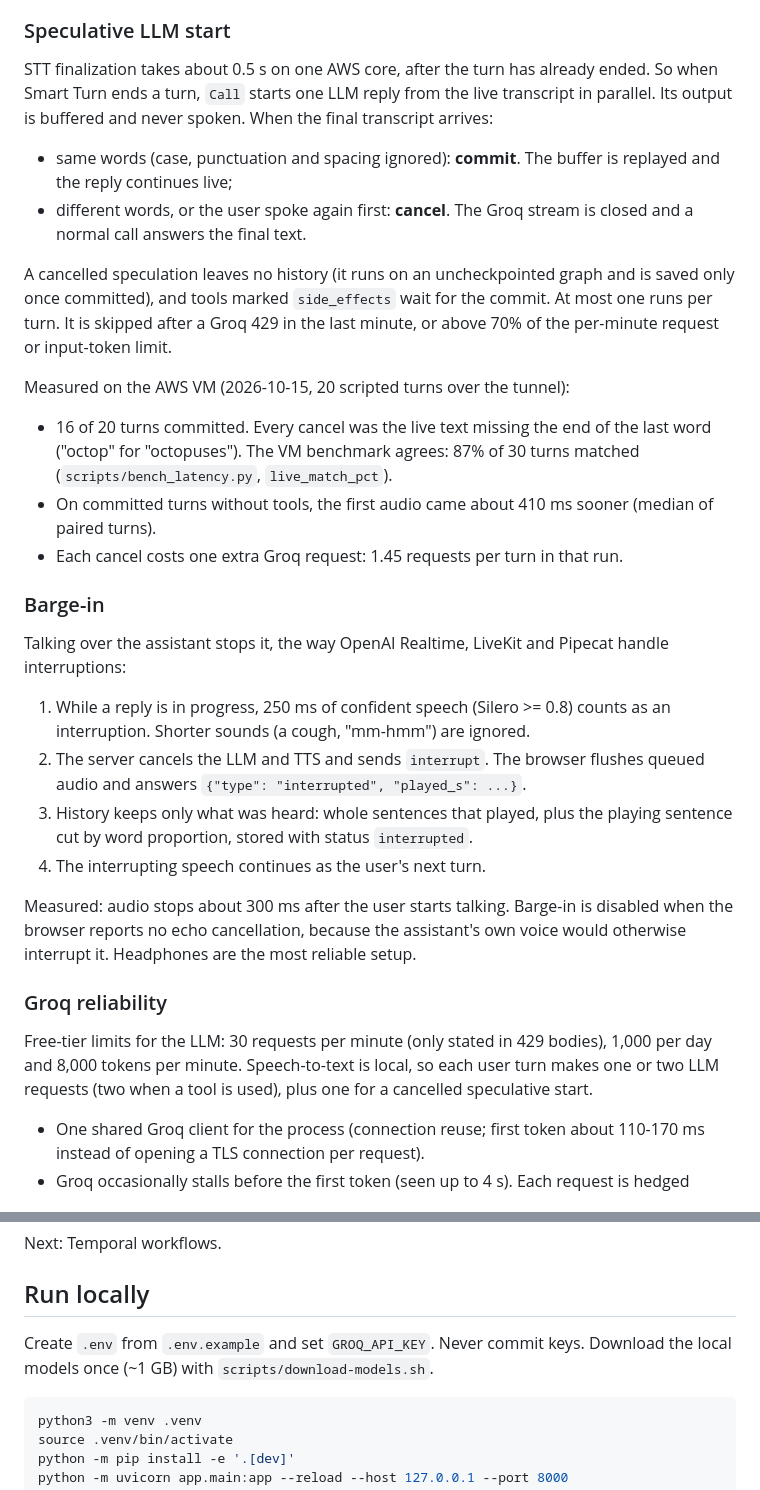
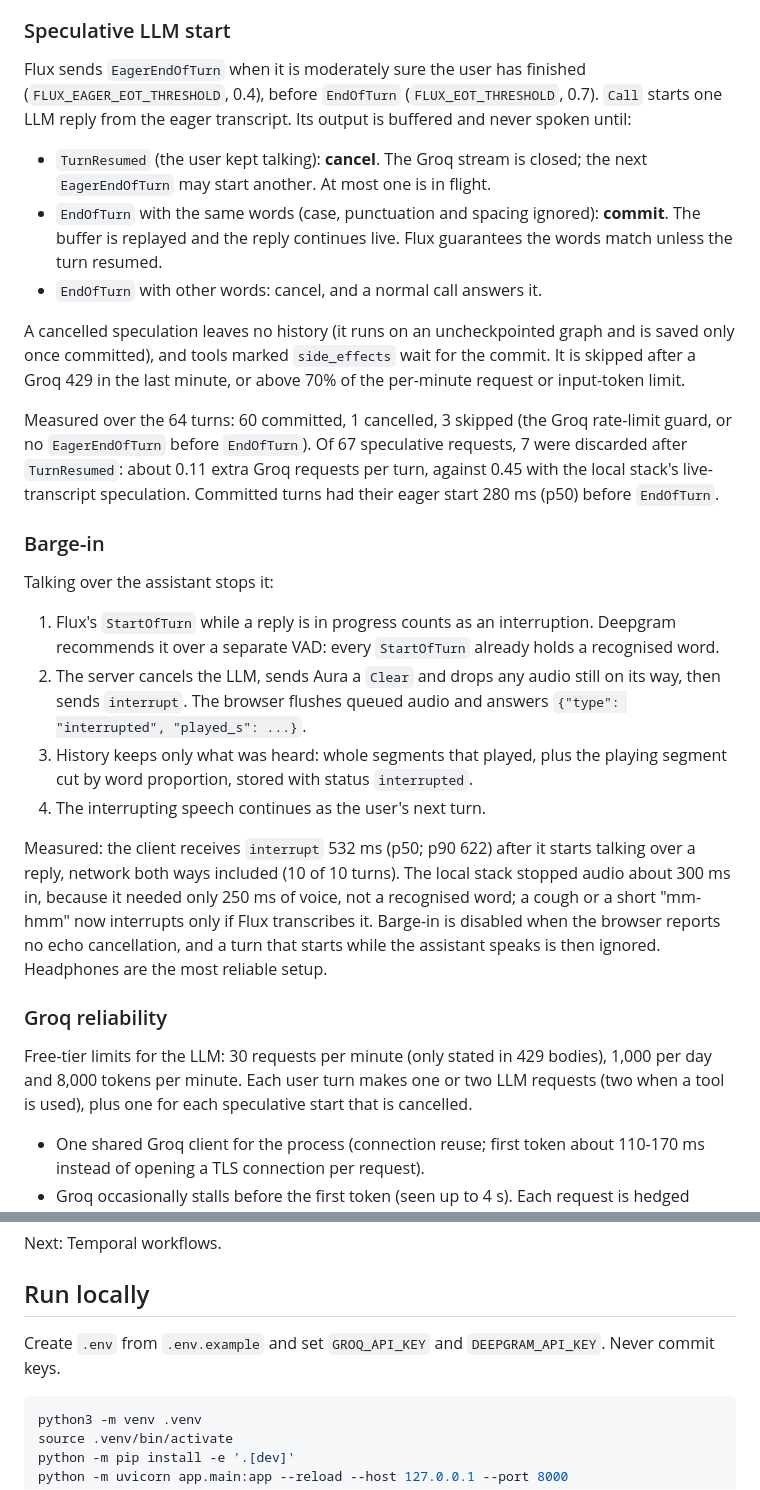
Before and after one commit to connectchiragg/voice-agent-lab, a Markdown page: README.md, 2 parts joined by grey strips. Rendered like a GitHub page.

````diff
--- a/README.md
+++ b/README.md
@@ -59,53 +71,57 @@ otherwise history is in memory (logged at startup).
 
 ### Speculative LLM start
 
-STT finalization takes about 0.5 s on one AWS core, after the turn has already
-ended. So when Smart Turn ends a turn, `Call` starts one LLM reply from the live
-transcript in parallel. Its output is buffered and never spoken. When the final
-transcript arrives:
+Flux sends `EagerEndOfTurn` when it is moderately sure the user has finished
+(`FLUX_EAGER_EOT_THRESHOLD`, 0.4), before `EndOfTurn` (`FLUX_EOT_THRESHOLD`,
+0.7). `Call` starts one LLM reply from the eager transcript. Its output is
+buffered and never spoken until:
 
-- same words (case, punctuation and spacing ignored): **commit**. The buffer is
-  replayed and the reply continues live;
-- different words, or the user spoke again first: **cancel**. The Groq stream
-  is closed and a normal call answers the final text.
+- `TurnResumed` (the user kept talking): **cancel**. The Groq stream is closed;
+  the next `EagerEndOfTurn` may start another. At most one is in flight.
+- `EndOfTurn` with the same words (case, punctuation and spacing ignored):
+  **commit**. The buffer is replayed and the reply continues live. Flux
+  guarantees the words match unless the turn resumed.
+- `EndOfTurn` with other words: cancel, and a normal call answers it.
 
 A cancelled speculation leaves no history (it runs on an uncheckpointed graph
 and is saved only once committed), and tools marked `side_effects` wait for
-the commit. At most one runs per turn. It is skipped after a Groq 429 in the
-last minute, or above 70% of the per-minute request or input-token limit.
+the commit. It is skipped after a Groq 429 in the last minute, or above 70% of
+the per-minute request or input-token limit.
 
-Measured on the AWS VM (2026-10-15, 20 scripted turns over the tunnel):
-
-- 16 of 20 turns committed. Every cancel was the live text missing the end of
-  the last word ("octop" for "octopuses"). The VM benchmark agrees: 87% of 30
-  turns matched (`scripts/bench_latency.py`, `live_match_pct`).
-- On committed turns without tools, the first audio came about 410 ms sooner
-  (median of paired turns).
-- Each cancel costs one extra Groq request: 1.45 requests per turn in that run.
+Measured over the 64 turns: 60 committed, 1 cancelled, 3 skipped (the Groq
+rate-limit guard, or no `EagerEndOfTurn` before `EndOfTurn`). Of 67 speculative
+requests, 7 were discarded after `TurnResumed`: about 0.11 extra Groq requests
+per turn, against 0.45 with the local stack's live-transcript speculation.
+Committed turns had their eager start 280 ms (p50) before `EndOfTurn`.
 
 ### Barge-in
 
-Talking over the assistant stops it, the way OpenAI Realtime, LiveKit and
-Pipecat handle interruptions:
+Talking over the assistant stops it:
 
-1. While a reply is in progress, 250 ms of confident speech (Silero >= 0.8)
-   counts as an interruption. Shorter sounds (a cough, "mm-hmm") are ignored.
-2. The server cancels the LLM and TTS and sends `interrupt`. The browser flushes
-   queued audio and answers `{"type": "interrupted", "played_s": ...}`.
-3. History keeps only what was heard: whole sentences that played, plus the
-   playing sentence cut by word proportion, stored with status `interrupted`.
+1. Flux's `StartOfTurn` while a reply is in progress counts as an interruption.
+   Deepgram recommends it over a separate VAD: every `StartOfTurn` already holds
+   a recognised word.
+2. The server cancels the LLM, sends Aura a `Clear` and drops any audio still
+   on its way, then sends `interrupt`. The browser flushes queued audio and
+   answers `{"type": "interrupted", "played_s": ...}`.
+3. History keeps only what was heard: whole segments that played, plus the
+   playing segment cut by word proportion, stored with status `interrupted`.
 4. The interrupting speech continues as the user's next turn.
 
-Measured: audio stops about 300 ms after the user starts talking. Barge-in is
-disabled when the browser reports no echo cancellation, because the assistant's
-own voice would otherwise interrupt it. Headphones are the most reliable setup.
+Measured: the client receives `interrupt` 532 ms (p50; p90 622) after it starts
+talking over a reply, network both ways included (10 of 10 turns). The local
+stack stopped audio about 300 ms in, because it needed only 250 ms of voice,
+not a recognised word; a cough or a short "mm-hmm" now interrupts only if Flux
+transcribes it. Barge-in is disabled when the browser reports no echo
+cancellation, and a turn that starts while the assistant speaks is then
+ignored. Headphones are the most reliable setup.
 
 ### Groq reliability
 
 Free-tier limits for the LLM: 30 requests per minute (only stated in 429
-bodies), 1,000 per day and 8,000 tokens per minute. Speech-to-text is local, so
-each user turn makes one or two LLM requests (two when a tool is used), plus one
-for a cancelled speculative start.
+bodies), 1,000 per day and 8,000 tokens per minute. Each user turn makes one or
+two LLM requests (two when a tool is used), plus one for each speculative start
+that is cancelled.
 
 - One shared Groq client for the process (connection reuse; first token about
   110-170 ms instead of opening a TLS connection per request).
@@ -187,8 +206,8 @@ Next: Temporal workflows.
 
 ## Run locally
 
-Create `.env` from `.env.example` and set `GROQ_API_KEY`. Never commit keys.
-Download the local models once (~1 GB) with `scripts/download-models.sh`.
+Create `.env` from `.env.example` and set `GROQ_API_KEY` and `DEEPGRAM_API_KEY`.
+Never commit keys.
 
 ```sh
 python3 -m venv .venv
````
Also changed, not shown: other parts of README.md (+76 -61 lines), docs/deploy.md (+40 -15 lines).
